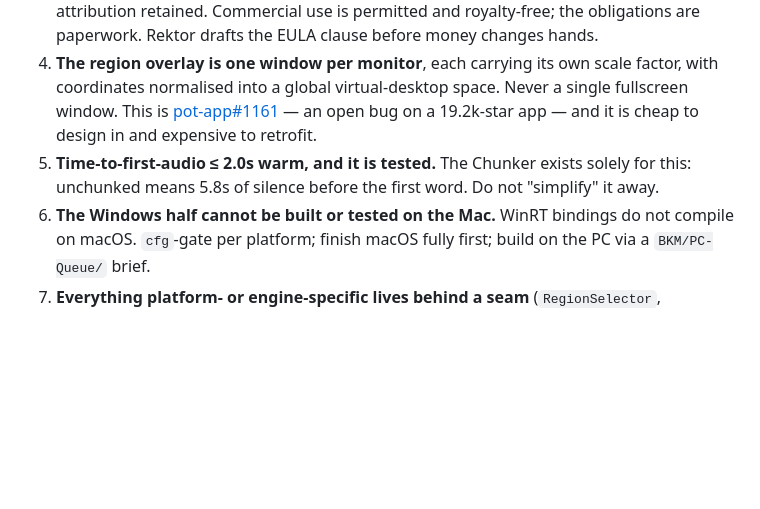
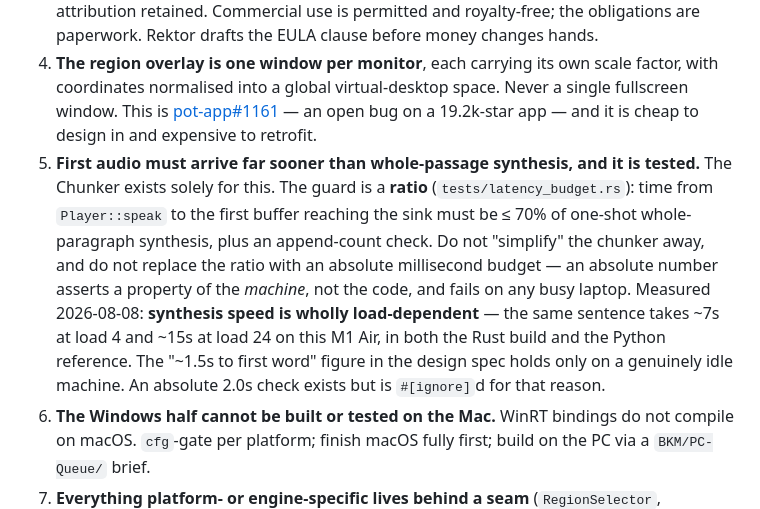
Before and after one commit to andrii-leso/aloud, a Markdown page: CLAUDE.md, the part around the change. Drawn GitHub-style; blank space fills up the shorter version.

```diff
--- a/CLAUDE.md
+++ b/CLAUDE.md
@@ -25,7 +25,7 @@ Personal tool for Andrii's two machines. Built to product standards so that sell
 2. **No voice cloning. Permanently.** OpenRAIL-M Attachment A (g) bars non-consensual impersonation. Do not add it, do not prototype it.
 3. **Licence obligations are load-bearing before any release.** Supertonic is MIT *code* + OpenRAIL-M *weights* — do not conflate them. Shipping the weights requires: Attachment A mirrored into the EULA as an enforceable provision, a copy of the licence shipped, attribution retained. Commercial use is permitted and royalty-free; the obligations are paperwork. Rektor drafts the EULA clause before money changes hands.
 4. **The region overlay is one window per monitor**, each carrying its own scale factor, with coordinates normalised into a global virtual-desktop space. Never a single fullscreen window. This is [pot-app#1161](https://github.com/pot-app/pot-desktop/issues/1161) — an open bug on a 19.2k-star app — and it is cheap to design in and expensive to retrofit.
-5. **Time-to-first-audio ≤ 2.0s warm, and it is tested.** The Chunker exists solely for this: unchunked means 5.8s of silence before the first word. Do not "simplify" it away.
+5. **First audio must arrive far sooner than whole-passage synthesis, and it is tested.** The Chunker exists solely for this. The guard is a **ratio** (`tests/latency_budget.rs`): time from `Player::speak` to the first buffer reaching the sink must be ≤ 70% of one-shot whole-paragraph synthesis, plus an append-count check. Do not "simplify" the chunker away, and do not replace the ratio with an absolute millisecond budget — an absolute number asserts a property of the *machine*, not the code, and fails on any busy laptop. Measured 2026-08-08: **synthesis speed is wholly load-dependent** — the same sentence takes ~7s at load 4 and ~15s at load 24 on this M1 Air, in both the Rust build and the Python reference. The "~1.5s to first word" figure in the design spec holds only on a genuinely idle machine. An absolute 2.0s check exists but is `#[ignore]`d for that reason.
 6. **The Windows half cannot be built or tested on the Mac.** WinRT bindings do not compile on macOS. `cfg`-gate per platform; finish macOS fully first; build on the PC via a `BKM/PC-Queue/` brief.
 7. **Everything platform- or engine-specific lives behind a seam** (`RegionSelector`, `OcrEngine`, `SelectionGrabber`, `TtsEngine`). If a platform `#[cfg]` is leaking into pipeline logic, the seam is in the wrong place.
 8. **Check `df -h /` before installing toolchains or models.** The M1 Air is small and has run critically low before.
```
Also changed, not shown: docs/M3-carry-forward.md (added, +54 -0 lines).
